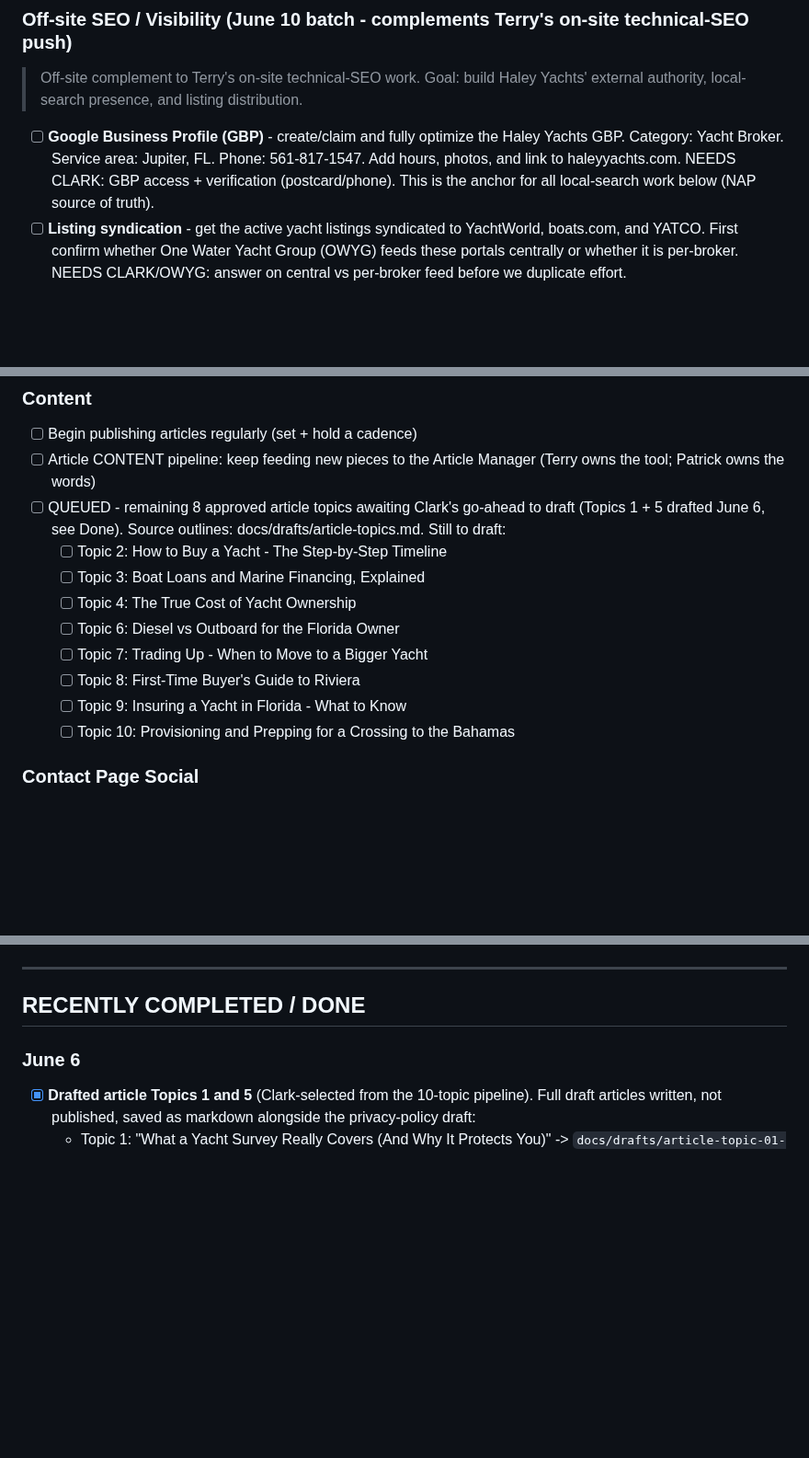
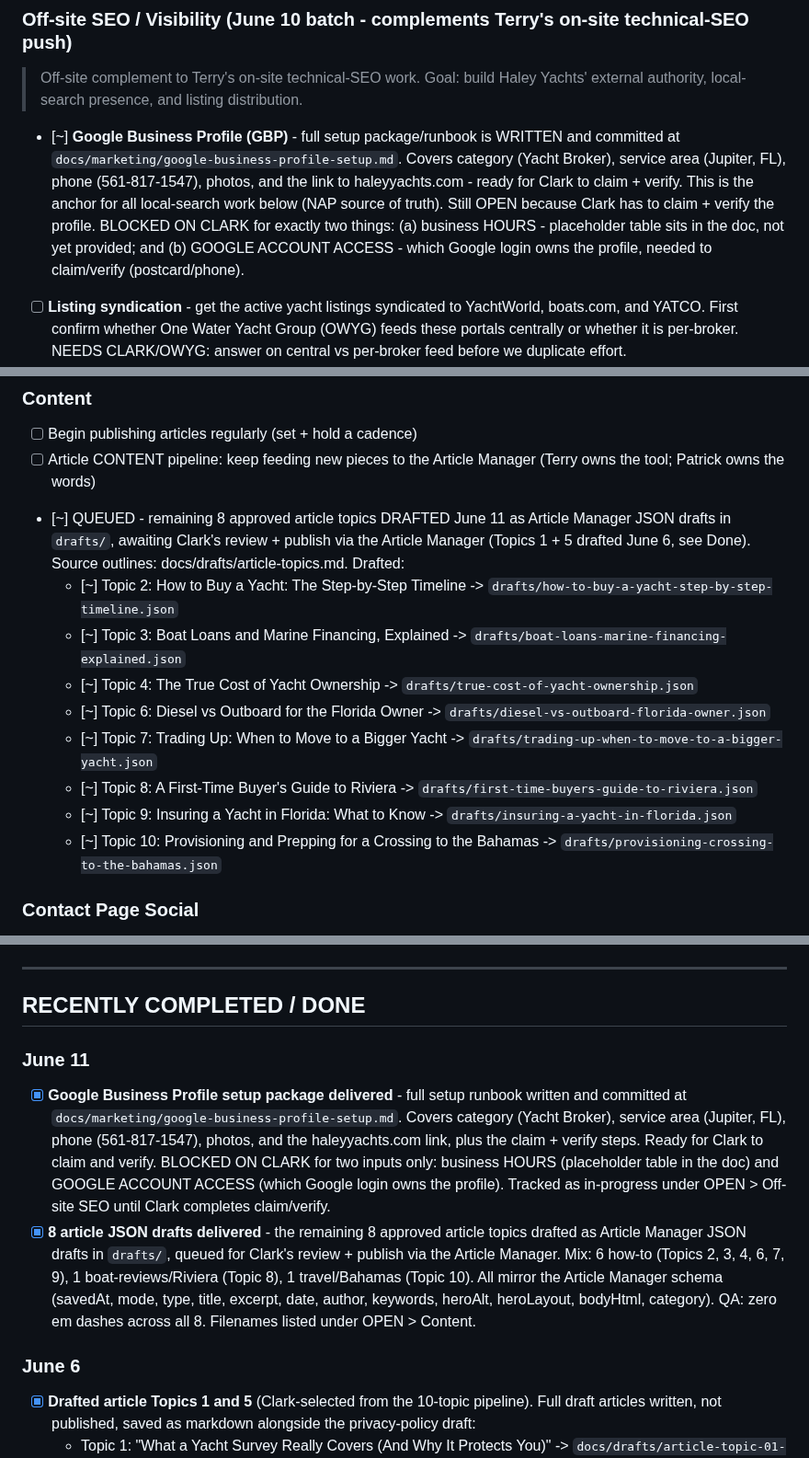
Before and after one commit to captainclarkhaley/haleyyachts-website, a Markdown page: docs/tasks/patrick.md, 3 parts joined by grey strips. Shown at 92% size. Drawn GitHub-style; blank space fills up the shorter version.

Commit message:
Update task lists: GBP package + 8 articles delivered
patrick.md (Patrick) records the GBP setup package and the 8 drafted
articles. TASK-LIST.md (master, William) regenerated to match.

Co-Authored-By: Claude Opus 4.8 (1M context) <noreply@anthropic.com>

```diff
--- a/docs/tasks/patrick.md
+++ b/docs/tasks/patrick.md
@@ -9,7 +9,7 @@
 
 ### Off-site SEO / Visibility (June 10 batch - complements Terry's on-site technical-SEO push)
 > Off-site complement to Terry's on-site technical-SEO work. Goal: build Haley Yachts' external authority, local-search presence, and listing distribution.
-- [ ] **Google Business Profile (GBP)** - create/claim and fully optimize the Haley Yachts GBP. Category: Yacht Broker. Service area: Jupiter, FL. Phone: 561-817-1547. Add hours, photos, and link to haleyyachts.com. NEEDS CLARK: GBP access + verification (postcard/phone). This is the anchor for all local-search work below (NAP source of truth).
+- [~] **Google Business Profile (GBP)** - full setup package/runbook is WRITTEN and committed at `docs/marketing/google-business-profile-setup.md`. Covers category (Yacht Broker), service area (Jupiter, FL), phone (561-817-1547), photos, and the link to haleyyachts.com - ready for Clark to claim + verify. This is the anchor for all local-search work below (NAP source of truth). Still OPEN because Clark has to claim + verify the profile. BLOCKED ON CLARK for exactly two things: (a) business HOURS - placeholder table sits in the doc, not yet provided; and (b) GOOGLE ACCOUNT ACCESS - which Google login owns the profile, needed to claim/verify (postcard/phone).
 - [ ] **Listing syndication** - get the active yacht listings syndicated to YachtWorld, boats.com, and YATCO. First confirm whether One Water Yacht Group (OWYG) feeds these portals centrally or whether it is per-broker. NEEDS CLARK/OWYG: answer on central vs per-broker feed before we duplicate effort.
 - [ ] **Local citations / NAP consistency** - build consistent Name/Address/Phone citations across major directories: Yelp, Bing Places, Apple Maps, IYBA directory, and marine-industry directories. Use the exact same NAP as the GBP (depends on GBP being set first as the source of truth).
 - [ ] **Buyer-keyword article cadence** - establish an ongoing cadence of buyer-intent articles to capture search demand: e.g. "best yachts under $X", "buying a yacht in Florida", and model/brand buyer guides. Tie into the existing article-draft workflow (Patrick writes -> Article Manager JSON draft -> Clark publishes). Complements the existing Content pipeline below.
@@ -22,15 +22,15 @@
 ### Content
 - [ ] Begin publishing articles regularly (set + hold a cadence)
 - [ ] Article CONTENT pipeline: keep feeding new pieces to the Article Manager (Terry owns the tool; Patrick owns the words)
-- [ ] QUEUED - remaining 8 approved article topics awaiting Clark's go-ahead to draft (Topics 1 + 5 drafted June 6, see Done). Source outlines: docs/drafts/article-topics.md. Still to draft:
-  - [ ] Topic 2: How to Buy a Yacht - The Step-by-Step Timeline
-  - [ ] Topic 3: Boat Loans and Marine Financing, Explained
-  - [ ] Topic 4: The True Cost of Yacht Ownership
-  - [ ] Topic 6: Diesel vs Outboard for the Florida Owner
-  - [ ] Topic 7: Trading Up - When to Move to a Bigger Yacht
-  - [ ] Topic 8: First-Time Buyer's Guide to Riviera
-  - [ ] Topic 9: Insuring a Yacht in Florida - What to Know
-  - [ ] Topic 10: Provisioning and Prepping for a Crossing to the Bahamas
+- [~] QUEUED - remaining 8 approved article topics DRAFTED June 11 as Article Manager JSON drafts in `drafts/`, awaiting Clark's review + publish via the Article Manager (Topics 1 + 5 drafted June 6, see Done). Source outlines: docs/drafts/article-topics.md. Drafted:
+  - [~] Topic 2: How to Buy a Yacht: The Step-by-Step Timeline -> `drafts/how-to-buy-a-yacht-step-by-step-timeline.json`
+  - [~] Topic 3: Boat Loans and Marine Financing, Explained -> `drafts/boat-loans-marine-financing-explained.json`
+  - [~] Topic 4: The True Cost of Yacht Ownership -> `drafts/true-cost-of-yacht-ownership.json`
+  - [~] Topic 6: Diesel vs Outboard for the Florida Owner -> `drafts/diesel-vs-outboard-florida-owner.json`
+  - [~] Topic 7: Trading Up: When to Move to a Bigger Yacht -> `drafts/trading-up-when-to-move-to-a-bigger-yacht.json`
+  - [~] Topic 8: A First-Time Buyer's Guide to Riviera -> `drafts/first-time-buyers-guide-to-riviera.json`
+  - [~] Topic 9: Insuring a Yacht in Florida: What to Know -> `drafts/insuring-a-yacht-in-florida.json`
+  - [~] Topic 10: Provisioning and Prepping for a Crossing to the Bahamas -> `drafts/provisioning-crossing-to-the-bahamas.json`
 
 ### Contact Page Social
 - [~] Social icons - DECIDED 2026-06-04: Facebook + Instagram only (the two platforms a Florida brokerage actually feeds; X and LinkedIn deferred, not worth thin presence now). Placement: footer site-wide + a "Follow Along" block on the contact page. Terry has staged the markup with placeholder hrefs. BLOCKED on Clark supplying the real FB + IG URLs/handles - then Terry pastes them in. (handoff: Clark provides URLs -> Terry activates)
@@ -49,6 +49,10 @@
 ---
 
 ## RECENTLY COMPLETED / DONE
+
+### June 11
+- [x] **Google Business Profile setup package delivered** - full setup runbook written and committed at `docs/marketing/google-business-profile-setup.md`. Covers category (Yacht Broker), service area (Jupiter, FL), phone (561-817-1547), photos, and the haleyyachts.com link, plus the claim + verify steps. Ready for Clark to claim and verify. BLOCKED ON CLARK for two inputs only: business HOURS (placeholder table in the doc) and GOOGLE ACCOUNT ACCESS (which Google login owns the profile). Tracked as in-progress under OPEN > Off-site SEO until Clark completes claim/verify.
+- [x] **8 article JSON drafts delivered** - the remaining 8 approved article topics drafted as Article Manager JSON drafts in `drafts/`, queued for Clark's review + publish via the Article Manager. Mix: 6 how-to (Topics 2, 3, 4, 6, 7, 9), 1 boat-reviews/Riviera (Topic 8), 1 travel/Bahamas (Topic 10). All mirror the Article Manager schema (savedAt, mode, type, title, excerpt, date, author, keywords, heroAlt, heroLayout, bodyHtml, category). QA: zero em dashes across all 8. Filenames listed under OPEN > Content.
 
 ### June 6
 - [x] **Drafted article Topics 1 and 5** (Clark-selected from the 10-topic pipeline). Full draft articles written, not published, saved as markdown alongside the privacy-policy draft:
```
Also changed, not shown: other parts of docs/tasks/patrick.md (+1 -1 lines), docs/TASK-LIST.md (+9 -5 lines).
